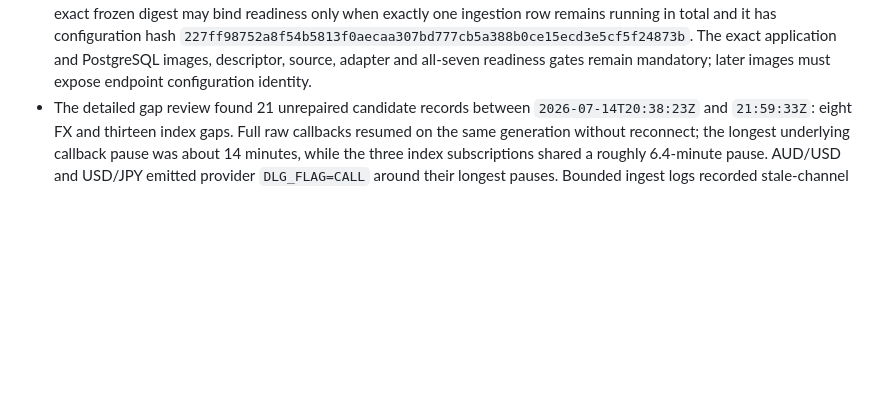
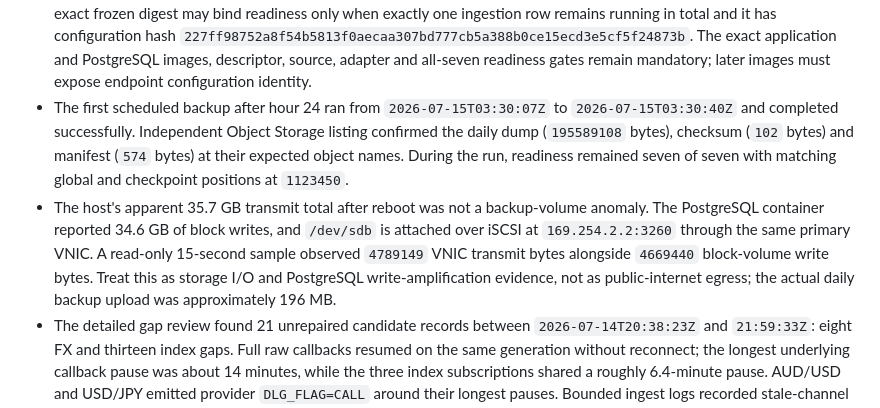
Before and after one commit to quarrel/q-trad, a Markdown page: docs/CAPTURE_V1_QUALIFICATION.md, the part around the change. Drawn GitHub-style; blank space fills up the shorter version.

```diff
--- a/docs/CAPTURE_V1_QUALIFICATION.md
+++ b/docs/CAPTURE_V1_QUALIFICATION.md
@@ -81,6 +81,17 @@ sign-off; they must not be silently deleted or presented as successful runs.
   configuration hash `227ff98752a8f54b5813f0aecaa307bd777cb5a388b0ce15ecd3e5cf5f24873b`.
   The exact application and PostgreSQL images, descriptor, source, adapter and all-seven readiness
   gates remain mandatory; later images must expose endpoint configuration identity.
+- The first scheduled backup after hour 24 ran from `2026-07-15T03:30:07Z` to
+  `2026-07-15T03:30:40Z` and completed successfully. Independent Object Storage listing confirmed
+  the daily dump (`195589108` bytes), checksum (`102` bytes) and manifest (`574` bytes) at their
+  expected object names. During the run, readiness remained seven of seven with matching global
+  and checkpoint positions at `1123450`.
+- The host's apparent 35.7 GB transmit total after reboot was not a backup-volume anomaly. The
+  PostgreSQL container reported 34.6 GB of block writes, and `/dev/sdb` is attached over iSCSI at
+  `169.254.2.2:3260` through the same primary VNIC. A read-only 15-second sample observed `4789149`
+  VNIC transmit bytes alongside `4669440` block-volume write bytes. Treat this as storage I/O and
+  PostgreSQL write-amplification evidence, not as public-internet egress; the actual daily backup
+  upload was approximately 196 MB.
 - The detailed gap review found 21 unrepaired candidate records between `2026-07-14T20:38:23Z`
   and `21:59:33Z`: eight FX and thirteen index gaps. Full raw callbacks resumed on the same
   generation without reconnect; the longest underlying callback pause was about 14 minutes, while
```
Also changed, not shown: docs/CAPTURE_OPERATIONS_RUNBOOK.md (+9 -0 lines), docs/STATUS.md (+7 -0 lines).
